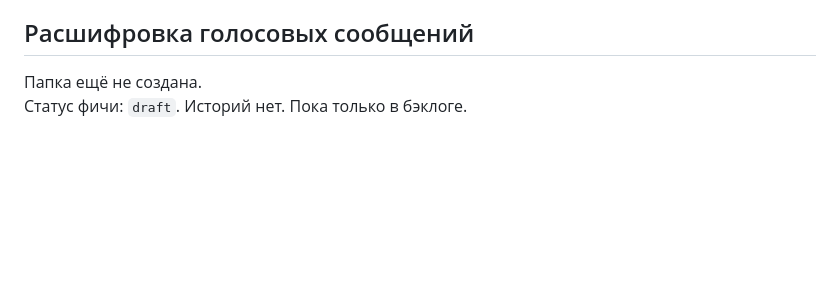
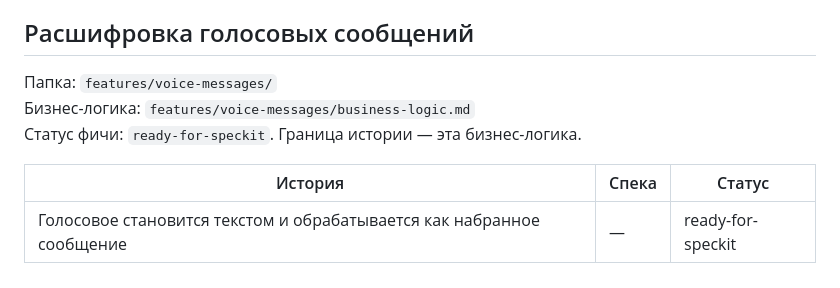
Before and after one commit to nletra1983/business-mindset-cloud, a Markdown page: features/feature-map.md, the part around the change. Drawn GitHub-style; blank space fills up the shorter version.

Commit message:
Record voice messages so a cloud agent can specify them.
Co-authored-by: Cursor <cursoragent@cursor.com>

```diff
--- a/features/feature-map.md
+++ b/features/feature-map.md
@@ -47,5 +47,10 @@
 
 ## Расшифровка голосовых сообщений
 
-Папка ещё не создана.
-Статус фичи: `draft`. Историй нет. Пока только в бэклоге.
+Папка: `features/voice-messages/`
+Бизнес-логика: `features/voice-messages/business-logic.md`
+Статус фичи: `ready-for-speckit`. Граница истории — эта бизнес-логика.
+
+| История | Спека | Статус |
+|---|---|---|
+| Голосовое становится текстом и обрабатывается как набранное сообщение | — | ready-for-speckit |
```
Also changed, not shown: features/voice-messages/business-logic.md (added, +37 -0 lines).
